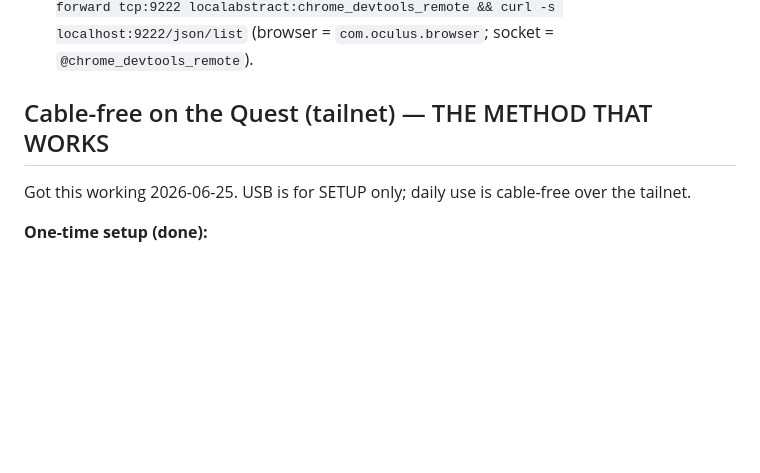
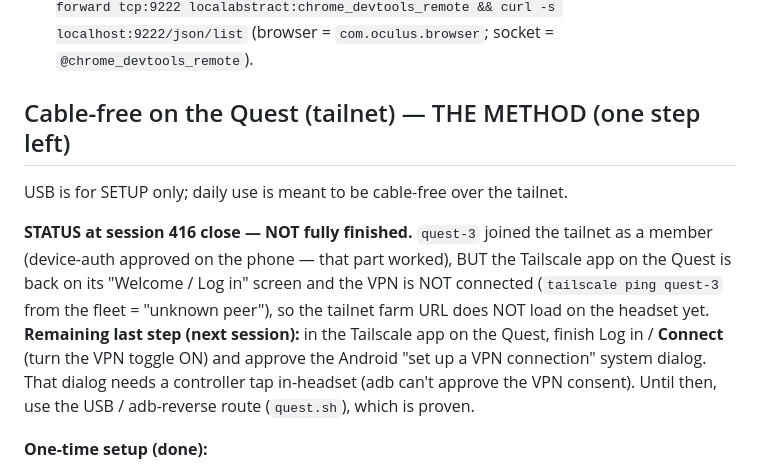
Before and after one commit to gil-buttonsimple/personal, a Markdown page: farm-map/vr/BUILDLOG.md, the part around the change. Rendered like a GitHub page; blank space fills up the shorter version.

Commit message:
farm-map/vr: honest status — tailnet connect has one step left (VPN toggle on Quest)
Co-Authored-By: Claude Opus 4.8 (1M context) <noreply@anthropic.com>

```diff
--- a/farm-map/vr/BUILDLOG.md
+++ b/farm-map/vr/BUILDLOG.md
@@ -48,9 +48,18 @@ Run it instead of rediscovering the steps. The hard-won gotchas:
   `adb forward tcp:9222 localabstract:chrome_devtools_remote && curl -s localhost:9222/json/list`
   (browser = `com.oculus.browser`; socket = `@chrome_devtools_remote`).
 
-## Cable-free on the Quest (tailnet) — THE METHOD THAT WORKS
+## Cable-free on the Quest (tailnet) — THE METHOD (one step left)
 
-Got this working 2026-06-25. USB is for SETUP only; daily use is cable-free over the tailnet.
+USB is for SETUP only; daily use is meant to be cable-free over the tailnet.
+
+**STATUS at session 416 close — NOT fully finished.** `quest-3` joined the tailnet as a
+member (device-auth approved on the phone — that part worked), BUT the Tailscale app on the
+Quest is back on its "Welcome / Log in" screen and the VPN is NOT connected (`tailscale ping
+quest-3` from the fleet = "unknown peer"), so the tailnet farm URL does NOT load on the
+headset yet. **Remaining last step (next session):** in the Tailscale app on the Quest,
+finish Log in / **Connect** (turn the VPN toggle ON) and approve the Android "set up a VPN
+connection" system dialog. That dialog needs a controller tap in-headset (adb can't approve
+the VPN consent). Until then, use the USB / adb-reverse route (`quest.sh`), which is proven.
 
 **One-time setup (done):**
 1. Put the Quest on the tailnet:
```
